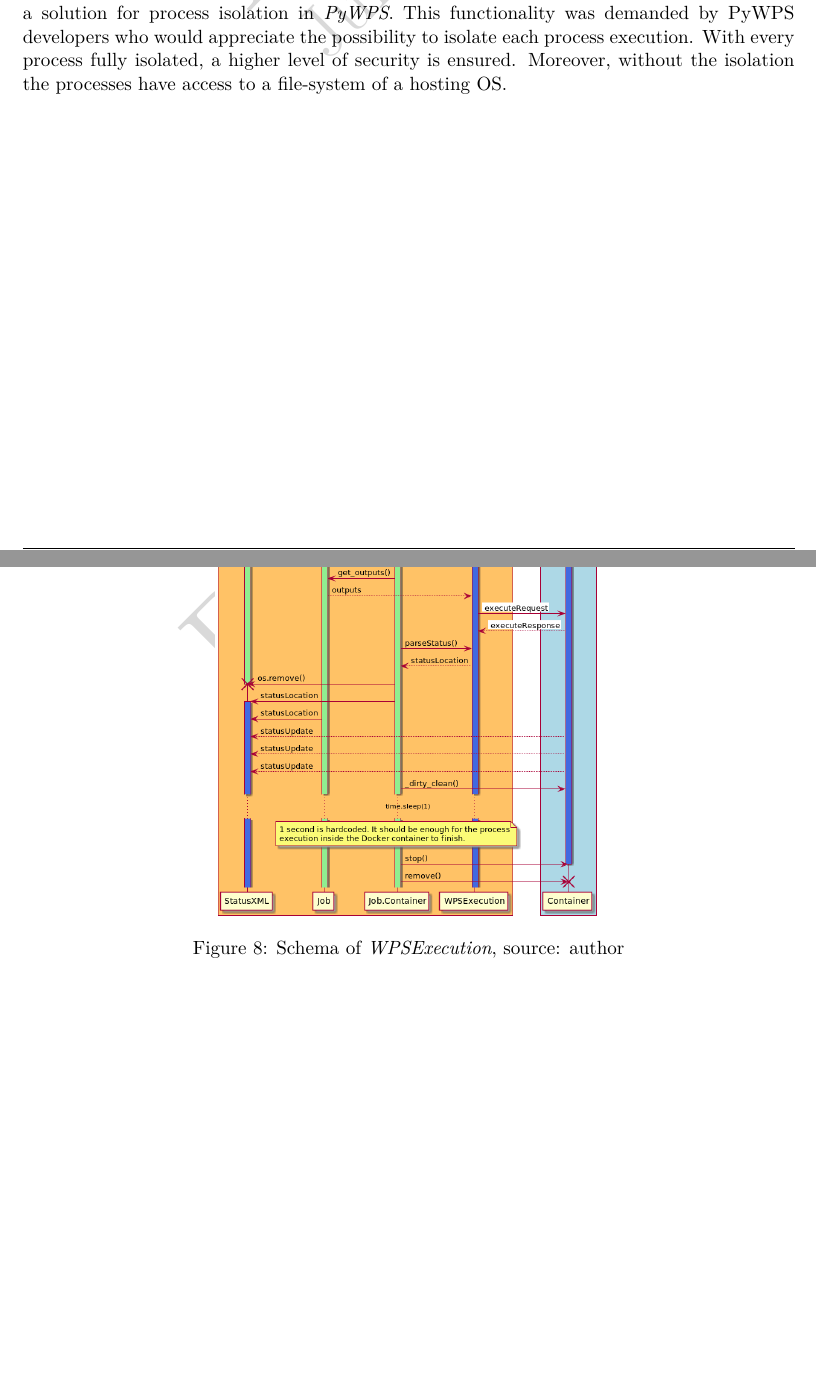
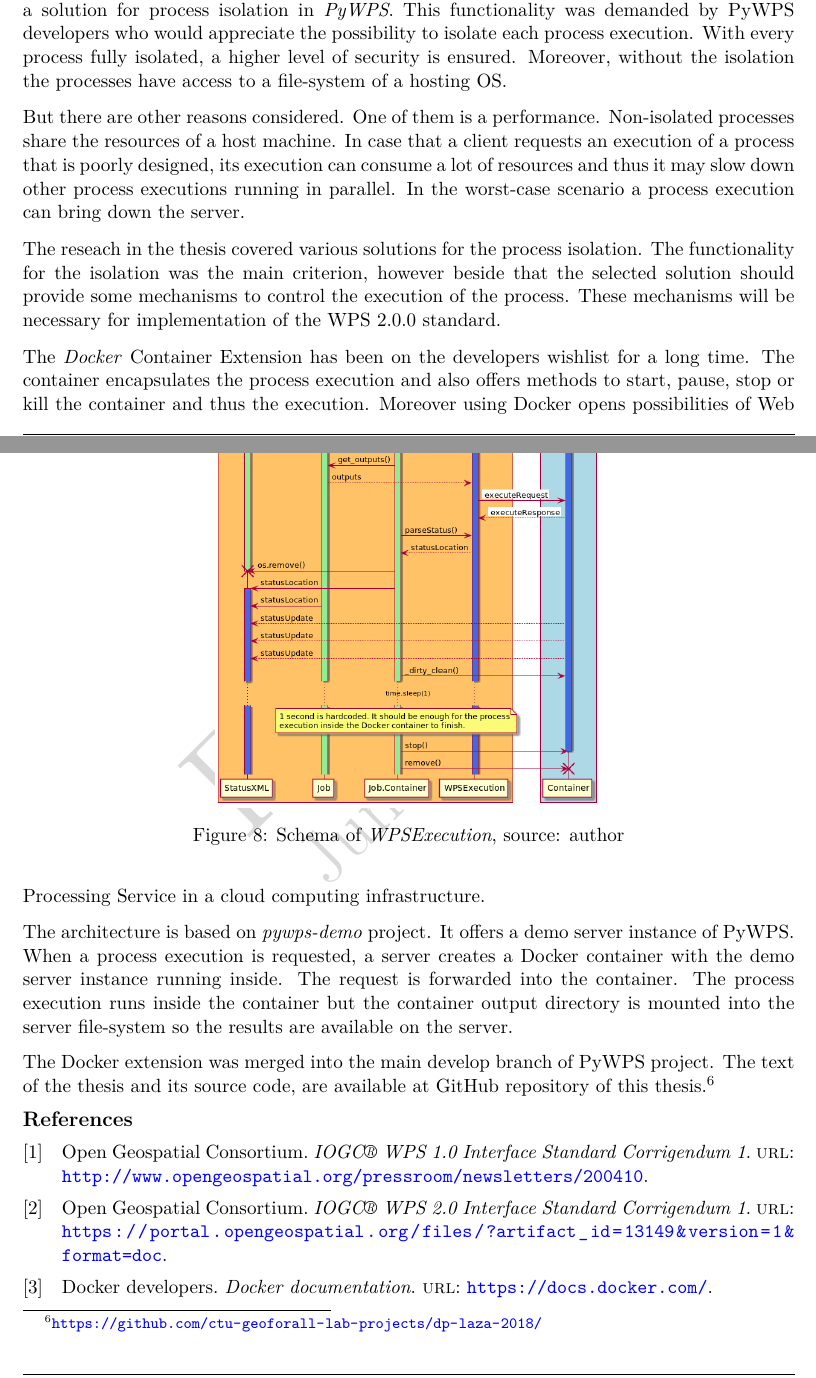
Before and after one commit to lazaa32/geoinformatics, a LaTeX thesis (laza.tex, which reads gifce.bib): two parts of pages 11 and 12 of 12 before the commit and two parts of pages 11 and 12 of 14 after it, joined at a grey line, cut so that both start at the same text, the shorter picture padded with empty space. Compiled offline with pdfLaTeX; a LaTeX package or settings file that is missing is left out.

Commit message:
Upravy po first.diff

```diff
--- /dev/null
+++ b/gifce.bib
@@ -0,0 +1 @@
+@misc{thesis,
@@ -0,0 +9,8 @@
+	title = {IOGC® WPS 1.0 Interface Standard Corrigendum 1},
+	url = {http://www.opengeospatial.org/pressroom/newsletters/200410},
+}
+
+@misc{WPS_standart_2.0,
+    author = {Open Geospatial Consortium},
+	title = {IOGC® WPS 2.0 Interface Standard Corrigendum 1},
+	url = {https://portal.opengeospatial.org/files/?artifact_id=13149&version=1&format=doc},
@@ -0,0 +22,2 @@
+	url = {https://docs.docker.com/},
+}
--- a/laza.tex
+++ b/laza.tex
@@ -13,7 +13,8 @@
 \gifceKeywords{WPS; PyWPS; Docker; container; thread}
 \gifceAuthors % {name}{affilation}{author ID (ORCID, Scopus, WoS)}{separator}
 {
-  \gifceAuthor{Adam Laža}{{a}}{}{}
+  \gifceAuthor{Ing. Adam Laža}{{a}}{}{}\\
+  \gifceAuthor{Ing. Martin Landa, Ph.D.}{{a}}{}{}
 }
 % --- end of metadata section ---
 
@@ -41,7 +42,6 @@
 \gifceResetAuthor
 %
 \addbibresource{gifce.bib}
-\addbibresource{gifce-example.bib}
 %
 %
 \begin{document} %----------------------------------------------------------
@@ -508,6 +528,38 @@ each process execution. With every process fully isolated, a higher
 level of security is ensured. Moreover, without the isolation the
 processes have access to a file-system of a hosting OS.
 
+But there are other reasons considered. One of them is a
+performance. Non-isolated processes share the resources of a host
+machine. In case that a client requests an execution of a process that
+is poorly designed, its execution can consume a lot of resources and
+thus it may slow down other process executions running in parallel. In
+the worst-case scenario a process execution can bring down the server.
+
+The reseach in the thesis covered various solutions for the process
+isolation. The functionality for the isolation was the main criterion,
+however beside that the selected solution should provide some mechanisms
+to control the execution of the process. These mechanisms will be
+necessary for implementation of the WPS 2.0.0 standard.
+
+The \textit{Docker} Container Extension has been on the developers
+wishlist for a long time. The container encapsulates the process
+execution and also offers methods to start, pause, stop or kill the
+container and thus the execution. Moreover using Docker opens
+possibilities of Web Processing Service in a cloud computing
+infrastructure.
+
+The architecture is based on \textit{pywps-demo} project. It offers a
+demo server instance of PyWPS. When a process execution is requested,
+a server creates a Docker container with the demo server instance
+running inside. The request is forwarded into the container. The
+process execution runs inside the container but the container output
+directory is mounted into the server file-system so the results are
+available on the server.
+
+The Docker extension was merged into the main develop branch of PyWPS project.
+The text of the thesis and its source code,
+are available at GitHub repository of this
+thesis.\footnote{\url{https://github.com/ctu-geoforall-lab-projects/dp-laza-2018/}}
 
 \printbibliography[heading=subbibliography]
 \cleardoublepage
```
Also changed, not shown: gifce.bib (12 more changed lines), laza.tex (58 more changed lines).
